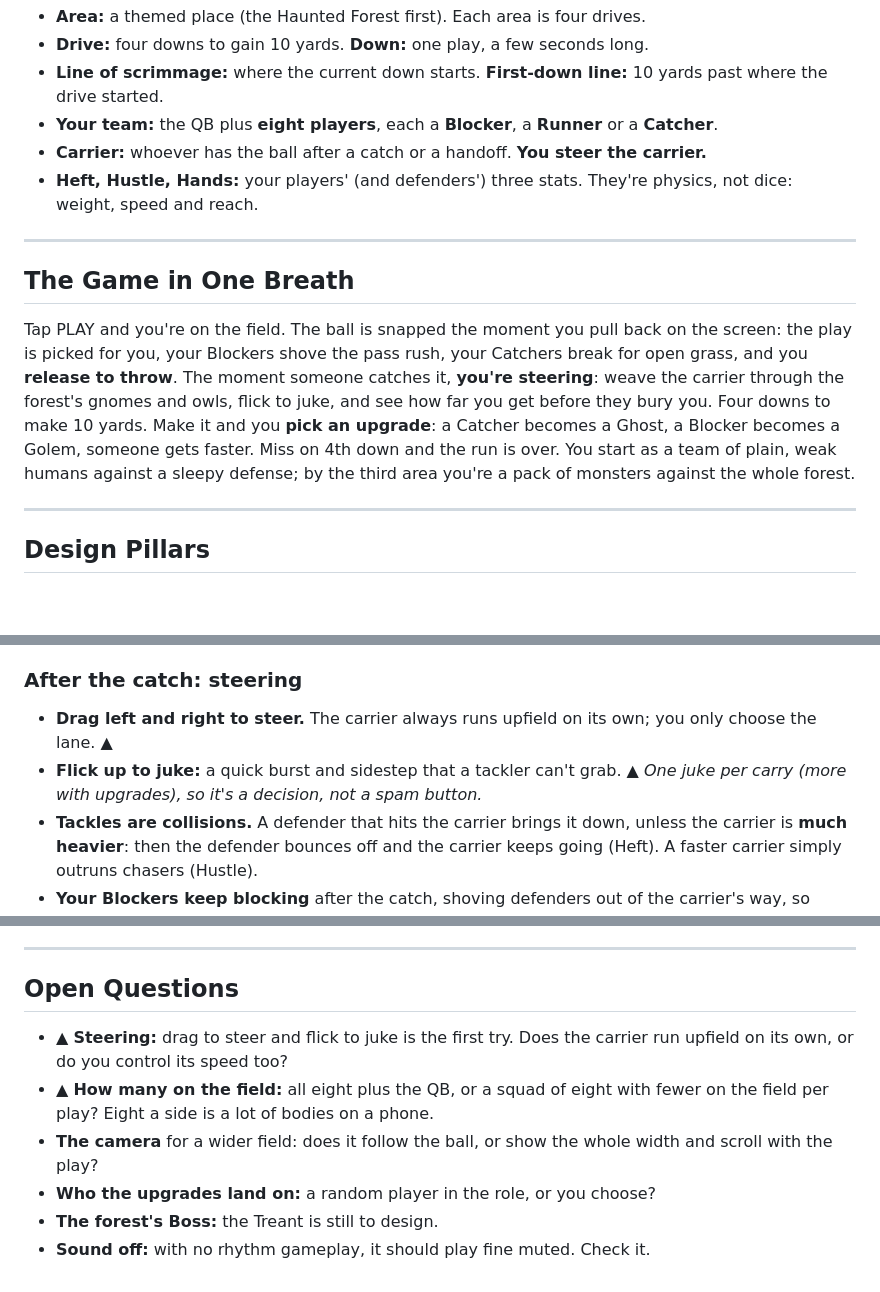
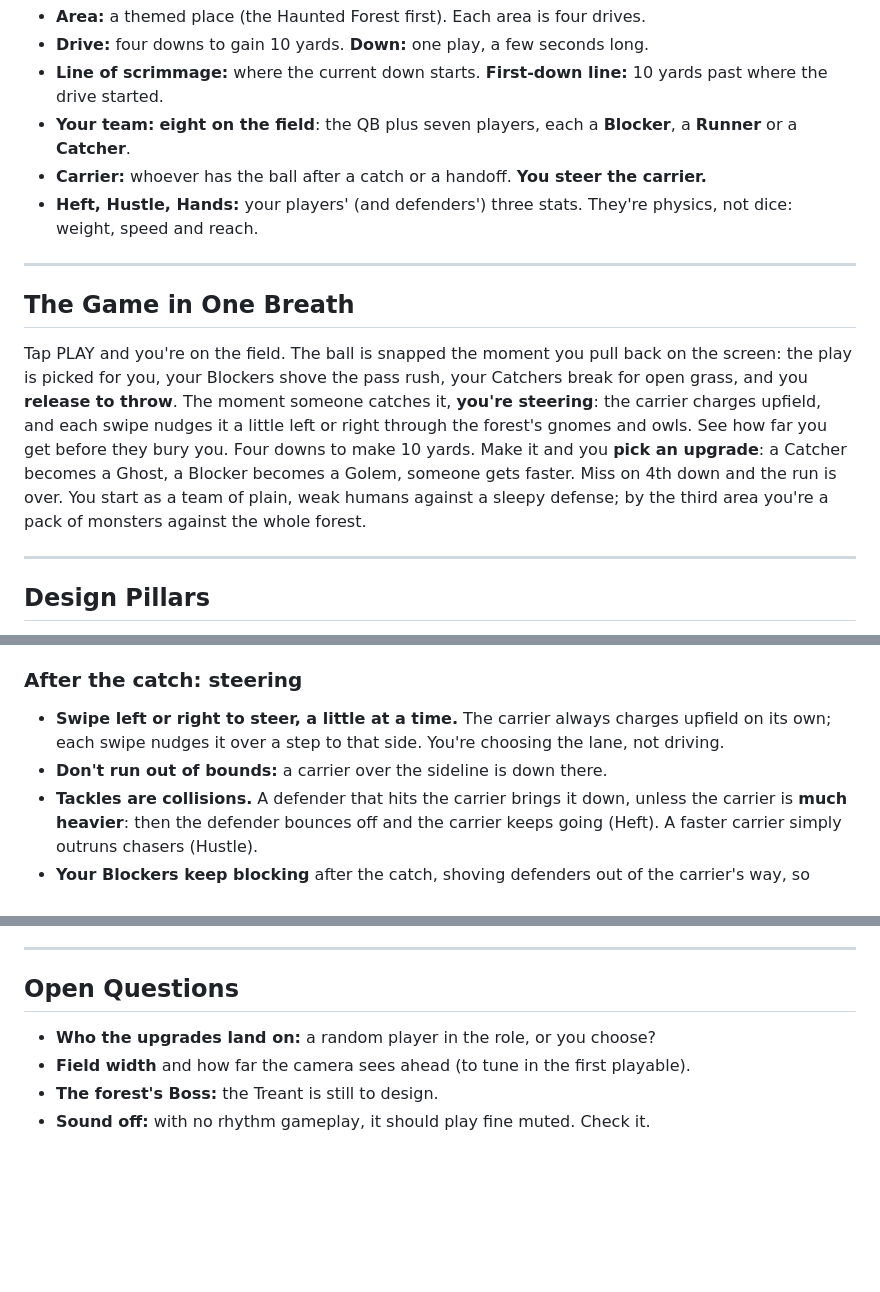
Before and after one commit to esrauch/vox, a Markdown page: GAMEPLAY.md, 3 parts joined by grey strips. Rendered like a GitHub page; blank space fills up the shorter version.

```diff
--- a/GAMEPLAY.md
+++ b/GAMEPLAY.md
@@ -12,7 +12,7 @@ Items marked **▲** are recommendations or details still open to change. Every
 - **Area:** a themed place (the Haunted Forest first). Each area is four drives.
 - **Drive:** four downs to gain 10 yards. **Down:** one play, a few seconds long.
 - **Line of scrimmage:** where the current down starts. **First-down line:** 10 yards past where the drive started.
-- **Your team:** the QB plus **eight players**, each a **Blocker**, a **Runner** or a **Catcher**.
+- **Your team:** **eight on the field**: the QB plus seven players, each a **Blocker**, a **Runner** or a **Catcher**.
 - **Carrier:** whoever has the ball after a catch or a handoff. **You steer the carrier.**
 - **Heft, Hustle, Hands:** your players' (and defenders') three stats. They're physics, not dice: weight, speed and reach.
 
@@ -20,7 +20,7 @@ Items marked **▲** are recommendations or details still open to change. Every
 
 ## The Game in One Breath
 
-Tap PLAY and you're on the field. The ball is snapped the moment you pull back on the screen: the play is picked for you, your Blockers shove the pass rush, your Catchers break for open grass, and you **release to throw**. The moment someone catches it, **you're steering**: weave the carrier through the forest's gnomes and owls, flick to juke, and see how far you get before they bury you. Four downs to make 10 yards. Make it and you **pick an upgrade**: a Catcher becomes a Ghost, a Blocker becomes a Golem, someone gets faster. Miss on 4th down and the run is over. You start as a team of plain, weak humans against a sleepy defense; by the third area you're a pack of monsters against the whole forest.
+Tap PLAY and you're on the field. The ball is snapped the moment you pull back on the screen: the play is picked for you, your Blockers shove the pass rush, your Catchers break for open grass, and you **release to throw**. The moment someone catches it, **you're steering**: the carrier charges upfield, and each swipe nudges it a little left or right through the forest's gnomes and owls. See how far you get before they bury you. Four downs to make 10 yards. Make it and you **pick an upgrade**: a Catcher becomes a Ghost, a Blocker becomes a Golem, someone gets faster. Miss on 4th down and the run is over. You start as a team of plain, weak humans against a sleepy defense; by the third area you're a pack of monsters against the whole forest.
 
 ---
 
@@ -86,8 +93,8 @@ The test for any feature: **does it make a run faster, funnier, more readable, o
 
 ### After the catch: steering
 
-- **Drag left and right to steer.** The carrier always runs upfield on its own; you only choose the lane. ▲
-- **Flick up to juke:** a quick burst and sidestep that a tackler can't grab. ▲ *One juke per carry (more with upgrades), so it's a decision, not a spam button.*
+- **Swipe left or right to steer, a little at a time.** The carrier always charges upfield on its own; each swipe nudges it over a step to that side. You're choosing the lane, not driving.
+- **Don't run out of bounds:** a carrier over the sideline is down there.
 - **Tackles are collisions.** A defender that hits the carrier brings it down, unless the carrier is **much heavier**: then the defender bounces off and the carrier keeps going (Heft). A faster carrier simply outruns chasers (Hustle).
 - **Your Blockers keep blocking** after the catch, shoving defenders out of the carrier's way, so running behind them is the safe lane.
 
@@ -241,9 +250,7 @@ The smallest version that proves the fun:
 
 ## Open Questions
 
-- ▲ **Steering:** drag to steer and flick to juke is the first try. Does the carrier run upfield on its own, or do you control its speed too?
-- ▲ **How many on the field:** all eight plus the QB, or a squad of eight with fewer on the field per play? Eight a side is a lot of bodies on a phone.
-- **The camera** for a wider field: does it follow the ball, or show the whole width and scroll with the play?
 - **Who the upgrades land on:** a random player in the role, or you choose?
+- **Field width** and how far the camera sees ahead (to tune in the first playable).
 - **The forest's Boss:** the Treant is still to design.
 - **Sound off:** with no rhythm gameplay, it should play fine muted. Check it.
```
Also changed, not shown: other parts of GAMEPLAY.md (+19 -10 lines), MILESTONES.md (+7 -7 lines).
